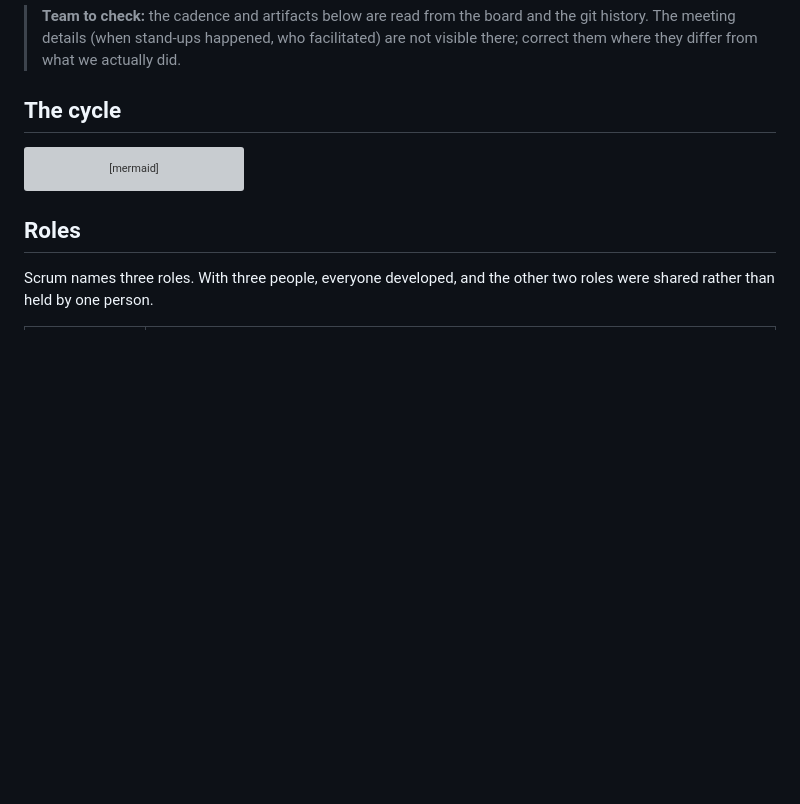
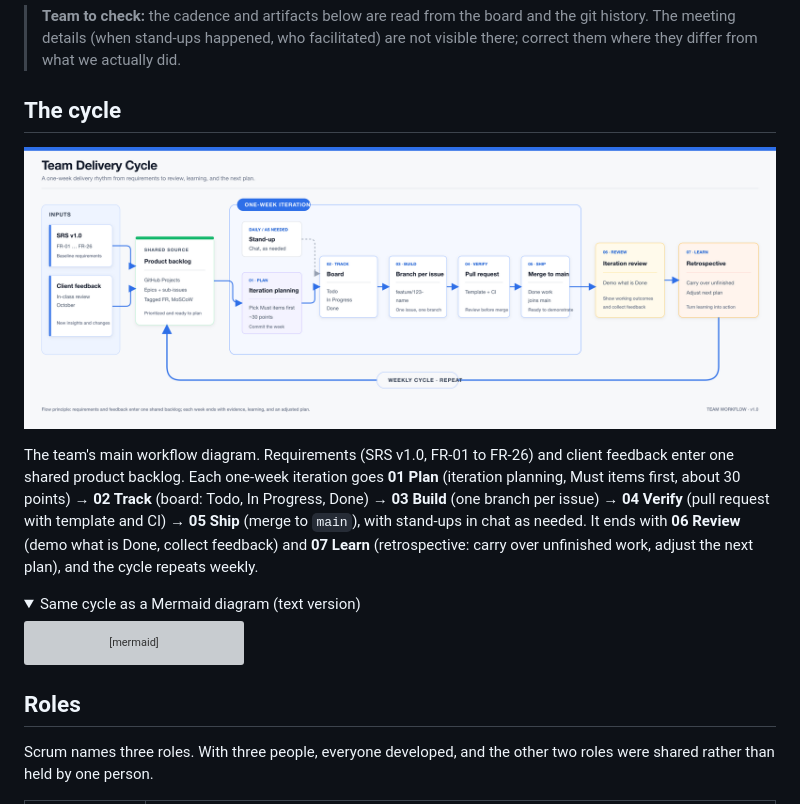
Before and after one commit to PhomMaiWai/TorFinder, a Markdown page: docs/process/team-workflow.md, the part around one of its changes. GitHub-like rendering; pictures changed too: docs/process/images/team-delivery-cycle.png (added); folded sections open; blank space fills up the shorter version; grey boxes are pictures that could not be loaded.

````diff
--- a/docs/process/team-workflow.md
+++ b/docs/process/team-workflow.md
@@ -11,6 +11,21 @@ November 11, 2026.
 > what we actually did.
 
 ## The cycle
+
+![Team Delivery Cycle: requirements and client feedback feed one product backlog; each one-week iteration runs plan, track, build, verify and ship, then ends with an iteration review and a retrospective that feed the next plan](./images/team-delivery-cycle.png)
+
+The team's main workflow diagram. Requirements (SRS v1.0, FR-01 to FR-26)
+and client feedback enter one shared product backlog. Each one-week
+iteration goes **01 Plan** (iteration planning, Must items first, about 30
+points) → **02 Track** (board: Todo, In Progress, Done) → **03 Build**
+(one branch per issue) → **04 Verify** (pull request with template and CI)
+→ **05 Ship** (merge to `main`), with stand-ups in chat as needed. It ends
+with **06 Review** (demo what is Done, collect feedback) and **07 Learn**
+(retrospective: carry over unfinished work, adjust the next plan), and the
+cycle repeats weekly.
+
+<details>
+<summary>Same cycle as a Mermaid diagram (text version)</summary>
 
 ```mermaid
 flowchart LR
````
Also changed, not shown: other parts of docs/process/team-workflow.md (+2 -0 lines), docs/README.md (+1 -1 lines).
